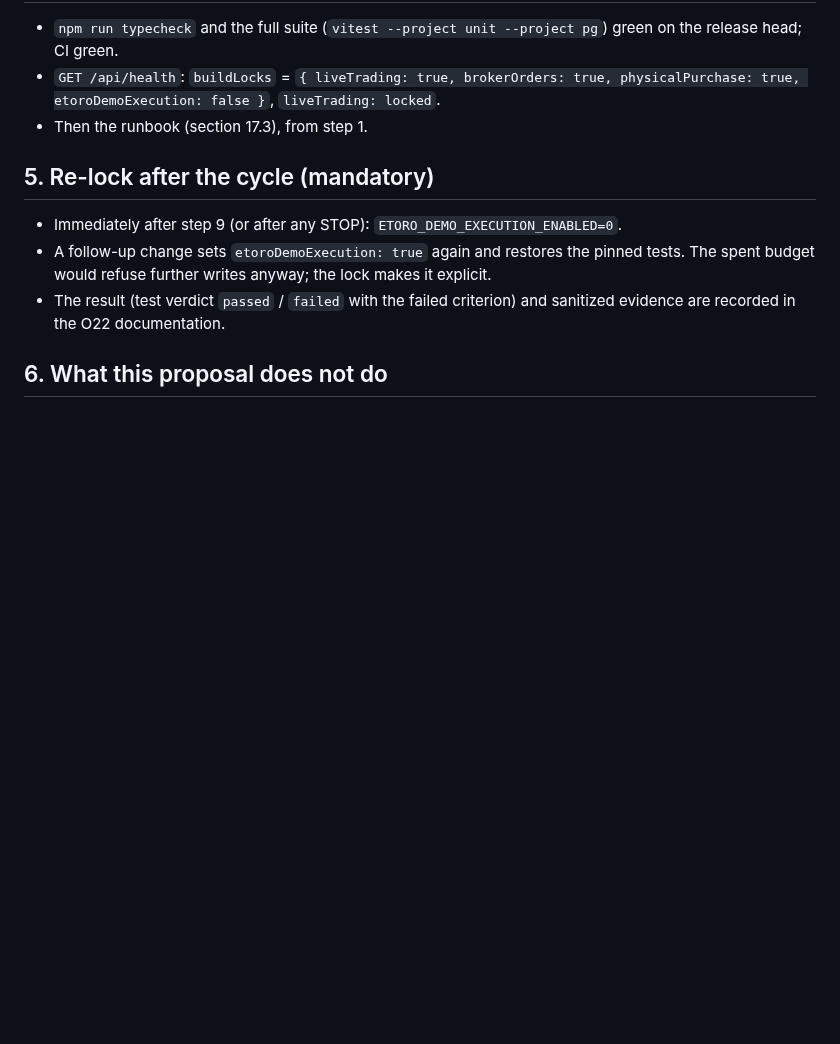
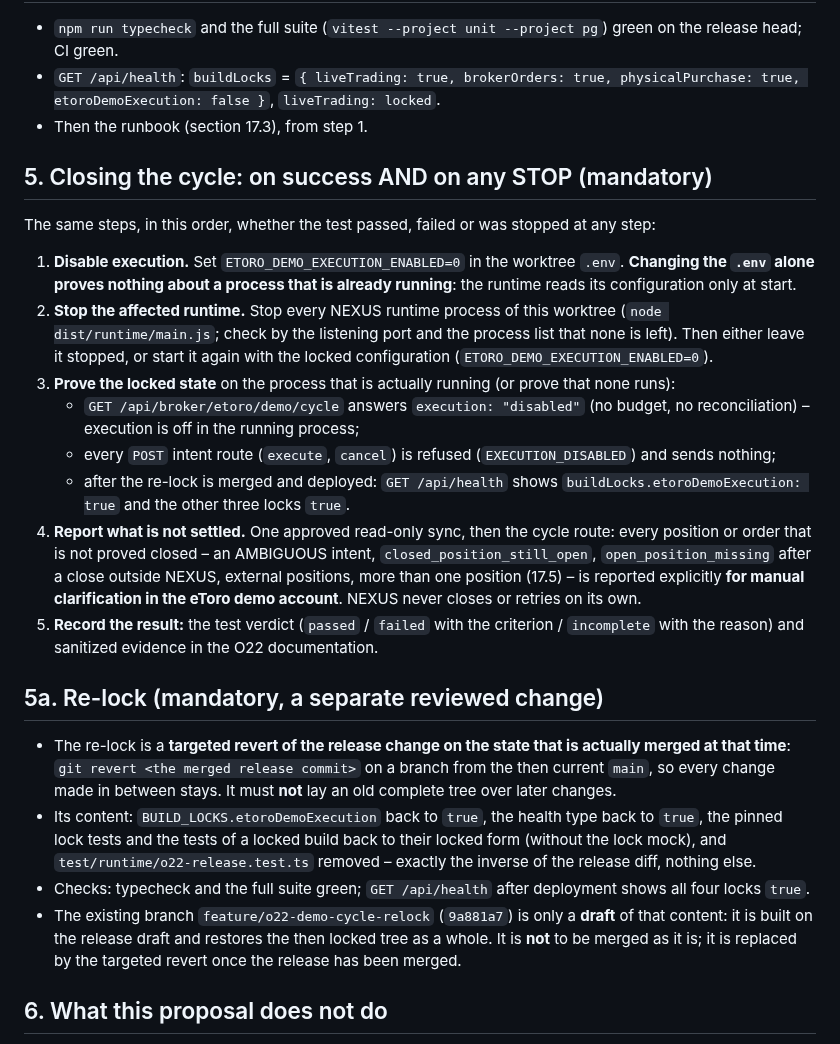
Before and after one commit to vorburgerlucp-svg/Trading, a Markdown page: docs/O22_DEMO_RELEASE_PROPOSAL.md, the part around one of its changes. Drawn GitHub-style; blank space fills up the shorter version.

```diff
--- a/docs/O22_DEMO_RELEASE_PROPOSAL.md
+++ b/docs/O22_DEMO_RELEASE_PROPOSAL.md
@@ -55,11 +71,25 @@ The worktree `.env`: `ETORO_ENABLED=1`, `ETORO_TRADING_MODE=demo`, `ETORO_DEMO_E
 - `GET /api/health`: `buildLocks` = `{ liveTrading: true, brokerOrders: true, physicalPurchase: true, etoroDemoExecution: false }`, `liveTrading: locked`.
 - Then the runbook (section 17.3), from step 1.
 
-## 5. Re-lock after the cycle (mandatory)
+## 5. Closing the cycle: on success AND on any STOP (mandatory)
 
-- Immediately after step 9 (or after any STOP): `ETORO_DEMO_EXECUTION_ENABLED=0`.
-- A follow-up change sets `etoroDemoExecution: true` again and restores the pinned tests. The spent budget would refuse further writes anyway; the lock makes it explicit.
-- The result (test verdict `passed` / `failed` with the failed criterion) and sanitized evidence are recorded in the O22 documentation.
+The same steps, in this order, whether the test passed, failed or was stopped at any step:
+
+1. **Disable execution.** Set `ETORO_DEMO_EXECUTION_ENABLED=0` in the worktree `.env`. **Changing the `.env` alone proves nothing about a process that is already running**: the runtime reads its configuration only at start.
+2. **Stop the affected runtime.** Stop every NEXUS runtime process of this worktree (`node dist/runtime/main.js`; check by the listening port and the process list that none is left). Then either leave it stopped, or start it again with the locked configuration (`ETORO_DEMO_EXECUTION_ENABLED=0`).
+3. **Prove the locked state** on the process that is actually running (or prove that none runs):
+   - `GET /api/broker/etoro/demo/cycle` answers `execution: "disabled"` (no budget, no reconciliation) – execution is off in the running process;
+   - every `POST` intent route (`execute`, `cancel`) is refused (`EXECUTION_DISABLED`) and sends nothing;
+   - after the re-lock is merged and deployed: `GET /api/health` shows `buildLocks.etoroDemoExecution: true` and the other three locks `true`.
+4. **Report what is not settled.** One approved read-only sync, then the cycle route: every position or order that is not proved closed – an AMBIGUOUS intent, `closed_position_still_open`, `open_position_missing` after a close outside NEXUS, external positions, more than one position (17.5) – is reported explicitly **for manual clarification in the eToro demo account**. NEXUS never closes or retries on its own.
+5. **Record the result:** the test verdict (`passed` / `failed` with the criterion / `incomplete` with the reason) and sanitized evidence in the O22 documentation.
+
+## 5a. Re-lock (mandatory, a separate reviewed change)
+
+- The re-lock is a **targeted revert of the release change on the state that is actually merged at that time**: `git revert <the merged release commit>` on a branch from the then current `main`, so every change made in between stays. It must **not** lay an old complete tree over later changes.
+- Its content: `BUILD_LOCKS.etoroDemoExecution` back to `true`, the health type back to `true`, the pinned lock tests and the tests of a locked build back to their locked form (without the lock mock), and `test/runtime/o22-release.test.ts` removed – exactly the inverse of the release diff, nothing else.
+- Checks: typecheck and the full suite green; `GET /api/health` after deployment shows all four locks `true`.
+- The existing branch `feature/o22-demo-cycle-relock` (`9a881a7`) is only a **draft** of that content: it is built on the release draft and restores the then locked tree as a whole. It is **not** to be merged as it is; it is replaced by the targeted revert once the release has been merged.
 
 ## 6. What this proposal does not do
 
```
Also changed, not shown: other parts of docs/O22_DEMO_RELEASE_PROPOSAL.md (+18 -2 lines), docs/O22_ETORO_DEMO_TRADING_E2E_V1.md (+2 -1 lines).
